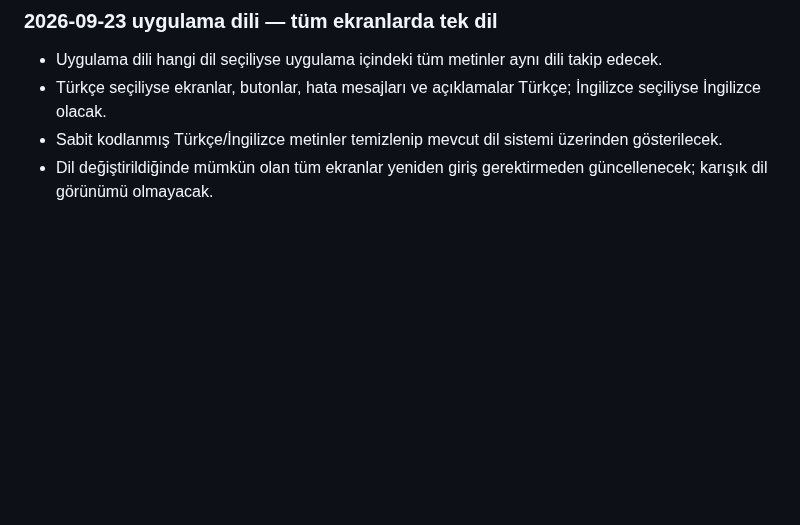
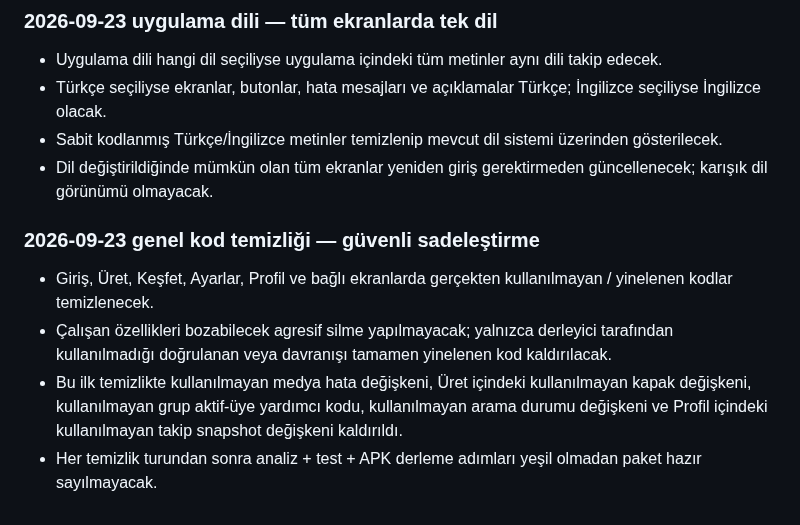
Before and after one commit to Nnentx/Ngelx, a Markdown page: WORK_PACKAGE_TEST_NOTES.md, the part around the change. Drawn GitHub-style; blank space fills up the shorter version.

Commit message:
docs: track safe dead-code cleanup across app

```diff
--- a/WORK_PACKAGE_TEST_NOTES.md
+++ b/WORK_PACKAGE_TEST_NOTES.md
@@ -154,3 +154,9 @@
 - Türkçe seçiliyse ekranlar, butonlar, hata mesajları ve açıklamalar Türkçe; İngilizce seçiliyse İngilizce olacak.
 - Sabit kodlanmış Türkçe/İngilizce metinler temizlenip mevcut dil sistemi üzerinden gösterilecek.
 - Dil değiştirildiğinde mümkün olan tüm ekranlar yeniden giriş gerektirmeden güncellenecek; karışık dil görünümü olmayacak.
+
+### 2026-09-23 genel kod temizliği — güvenli sadeleştirme
+- Giriş, Üret, Keşfet, Ayarlar, Profil ve bağlı ekranlarda gerçekten kullanılmayan / yinelenen kodlar temizlenecek.
+- Çalışan özellikleri bozabilecek agresif silme yapılmayacak; yalnızca derleyici tarafından kullanılmadığı doğrulanan veya davranışı tamamen yinelenen kod kaldırılacak.
+- Bu ilk temizlikte kullanılmayan medya hata değişkeni, Üret içindeki kullanılmayan kapak değişkeni, kullanılmayan grup aktif-üye yardımcı kodu, kullanılmayan arama durumu değişkeni ve Profil içindeki kullanılmayan takip snapshot değişkeni kaldırıldı.
+- Her temizlik turundan sonra analiz + test + APK derleme adımları yeşil olmadan paket hazır sayılmayacak.
```
